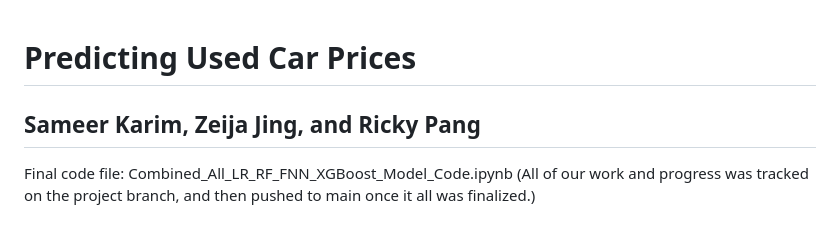
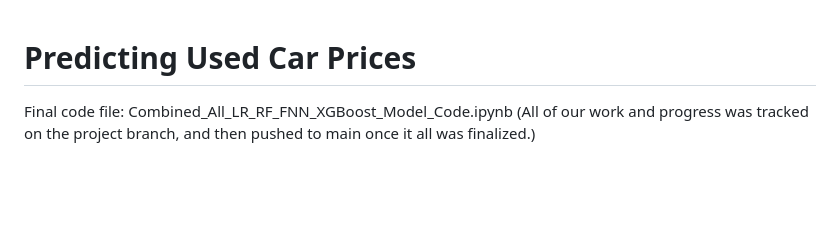
Before and after one commit to sameer-karim/ds-portfolio, a Markdown page: projects/Car-Price-Prediction/README.md, the part around the change. Drawn GitHub-style; blank space fills up the shorter version.

```diff
--- a/projects/Car-Price-Prediction/README.md
+++ b/projects/Car-Price-Prediction/README.md
@@ -1,5 +1,4 @@
 # Predicting Used Car Prices
-## Sameer Karim, Zeija Jing, and Ricky Pang
 
 Final code file: Combined_All_LR_RF_FNN_XGBoost_Model_Code.ipynb (All of our work and progress was tracked on the project branch, and then pushed to main once it all was finalized.)
 
```
